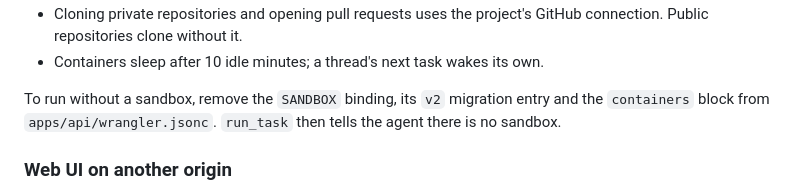
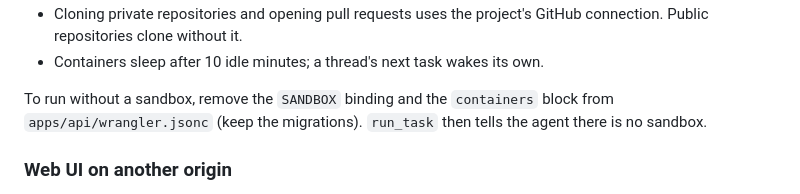
Before and after one commit to Fibteq-Inc/Myrel, a Markdown page: docs/self-hosting.md, the part around the change. Rendered like a GitHub page.

Commit message:
docs: keep migrations when disabling the sandbox
Co-Authored-By: Claude Opus 5.5 (1M context) <noreply@anthropic.com>
Claude-Session: https://claude.ai/code/session_01Uxr96MWcK1bKMTpo6zovX5

```diff
--- a/docs/self-hosting.md
+++ b/docs/self-hosting.md
@@ -223,8 +223,8 @@ Its checklist and terminal output stream into the thread.
   GitHub connection. Public repositories clone without it.
 - Containers sleep after 10 idle minutes; a thread's next task wakes its own.
 
-To run without a sandbox, remove the `SANDBOX` binding, its `v2` migration
-entry and the `containers` block from `apps/api/wrangler.jsonc`. `run_task`
+To run without a sandbox, remove the `SANDBOX` binding and the `containers`
+block from `apps/api/wrangler.jsonc` (keep the migrations). `run_task`
 then tells the agent there is no sandbox.
 
 ### Web UI on another origin
```
